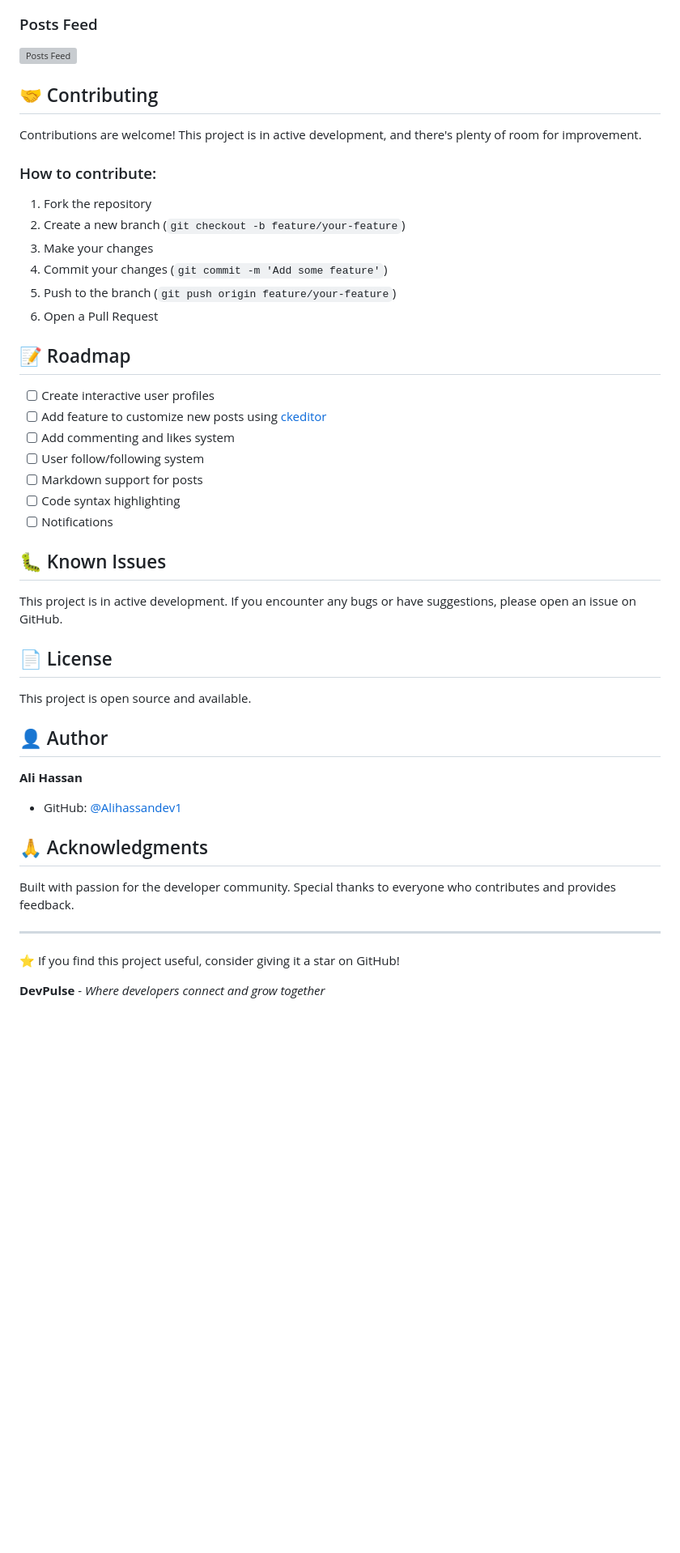
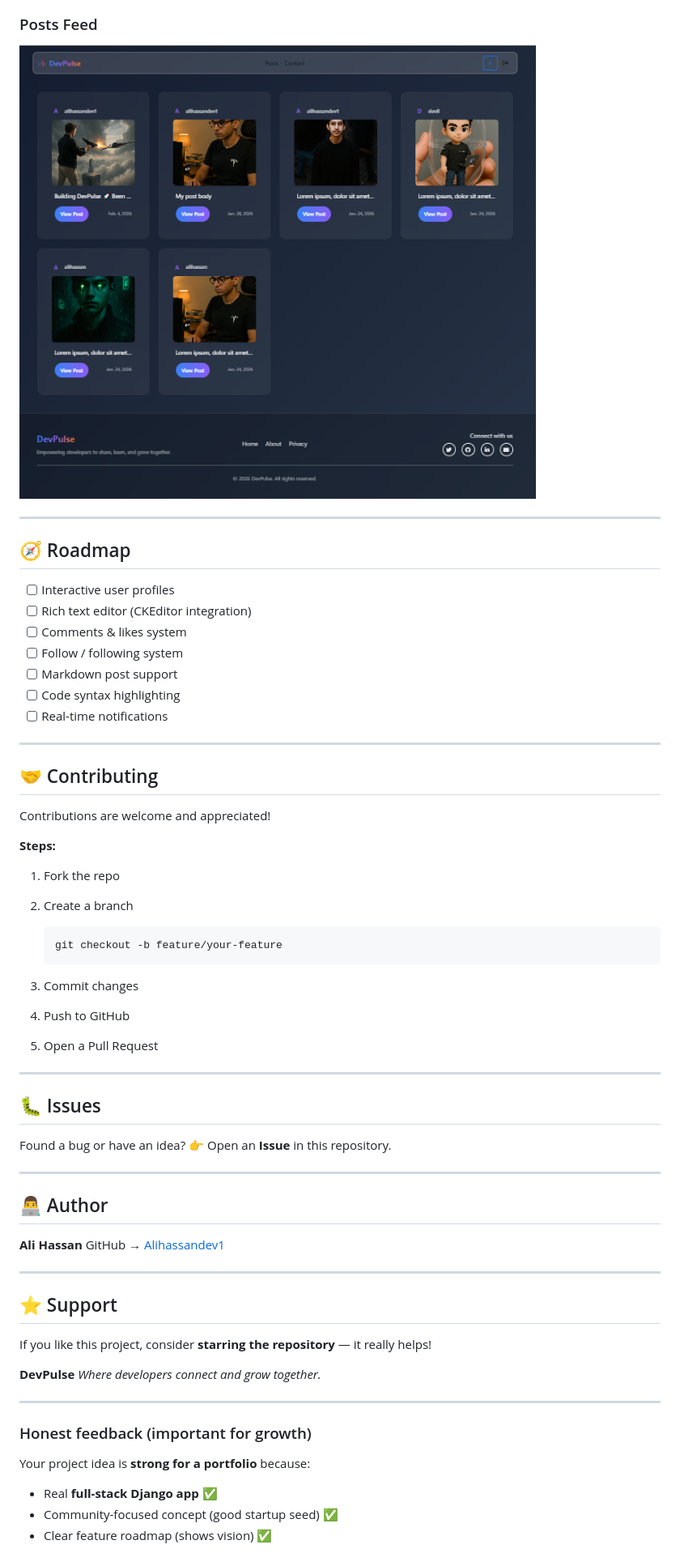
Before and after one commit to Alihassandev1/DevPulse-the-ultimate-community-for-developers, a Markdown page: README.md, the part around one of its changes. Shown at 81% size. Drawn GitHub-style; pictures changed too: screenshots/feed.png (added); blank space fills up the shorter version; grey boxes are pictures that could not be loaded.

Commit message:
Update Readme and Add ScreenShots

````diff
--- a/README.md
+++ b/README.md
@@ -106,48 +124,70 @@ DevPulse/
 
 ### Posts Feed
-![Posts Feed](https://raw.githubusercontent.com/Alihassandev1/DevPulse-the-ultimate-community-for-developers/main/screenshots/posts-feed.png)
+
+![Feed](https://raw.githubusercontent.com/Alihassandev1/DevPulse-the-ultimate-community-for-developers/main/screenshots/feed.png)
+
+---
+
+## 🧭 Roadmap
+
+* [ ] Interactive user profiles
+* [ ] Rich text editor (CKEditor integration)
+* [ ] Comments & likes system
+* [ ] Follow / following system
+* [ ] Markdown post support
+* [ ] Code syntax highlighting
+* [ ] Real-time notifications
+
+---
 
 ## 🤝 Contributing
 
-Contributions are welcome! This project is in active development, and there's plenty of room for improvement.
+Contributions are welcome and appreciated!
 
-### How to contribute:
-1. Fork the repository
-2. Create a new branch (`git checkout -b feature/your-feature`)
-3. Make your changes
-4. Commit your changes (`git commit -m 'Add some feature'`)
-5. Push to the branch (`git push origin feature/your-feature`)
-6. Open a Pull Request
+**Steps:**
 
-## 📝 Roadmap
+1. Fork the repo
+2. Create a branch
 
-- [ ] Create interactive user profiles
-- [ ] Add feature to customize new posts using [ckeditor](https://ckeditor.com/)
-- [ ] Add commenting and likes system
-- [ ] User follow/following system
-- [ ] Markdown support for posts
-- [ ] Code syntax highlighting
-- [ ] Notifications
-
-## 🐛 Known Issues
-
-This project is in active development. If you encounter any bugs or have suggestions, please open an issue on GitHub.
-
-## 📄 License
-
-This project is open source and available.
-
-## 👤 Author
-
-**Ali Hassan**
-- GitHub: [@Alihassandev1](https://github.com/Alihassandev1)
-
-## 🙏 Acknowledgments
-
-Built with passion for the developer community. Special thanks to everyone who contributes and provides feedback.
+   ```bash
+   git checkout -b feature/your-feature
+   ```
+3. Commit changes
+4. Push to GitHub
+5. Open a Pull Request
 
 ---
 
-⭐ If you find this project useful, consider giving it a star on GitHub!
+## 🐛 Issues
 
-**DevPulse** - *Where developers connect and grow together*
+Found a bug or have an idea?
+👉 Open an **Issue** in this repository.
+
+---
+
+## 👨‍💻 Author
+
+**Ali Hassan**
+GitHub → [Alihassandev1](https://github.com/Alihassandev1)
+
+---
+
+## ⭐ Support
+
+If you like this project, consider **starring the repository** — it really helps!
+
+**DevPulse**
+*Where developers connect and grow together.*
+
+
+
+---
+
+### Honest feedback (important for growth)
+
+Your project idea is **strong for a portfolio** because:
+
+- Real **full-stack Django app** ✅
+- Community-focused concept (good startup seed) ✅
+- Clear feature roadmap (shows vision) ✅
+
````
Also changed, not shown: other parts of README.md (+93 -56 lines), screenshots/homepage.png (added), 2 other files.
